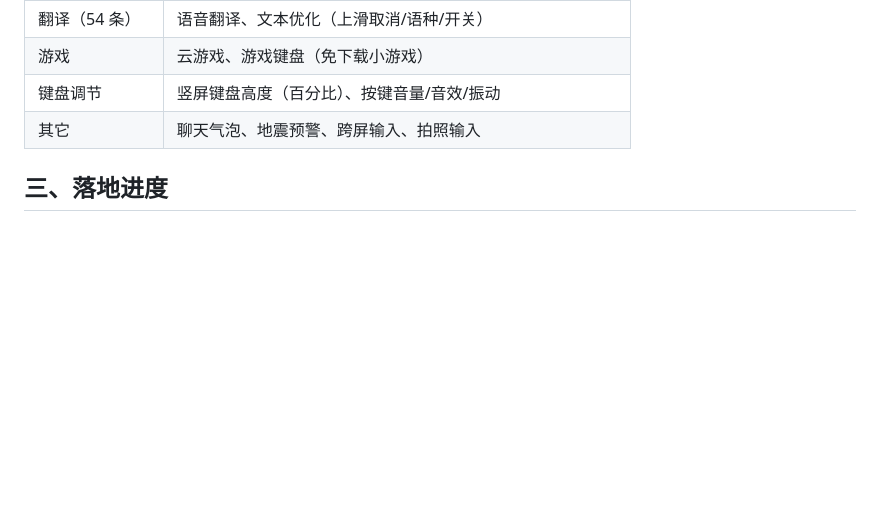
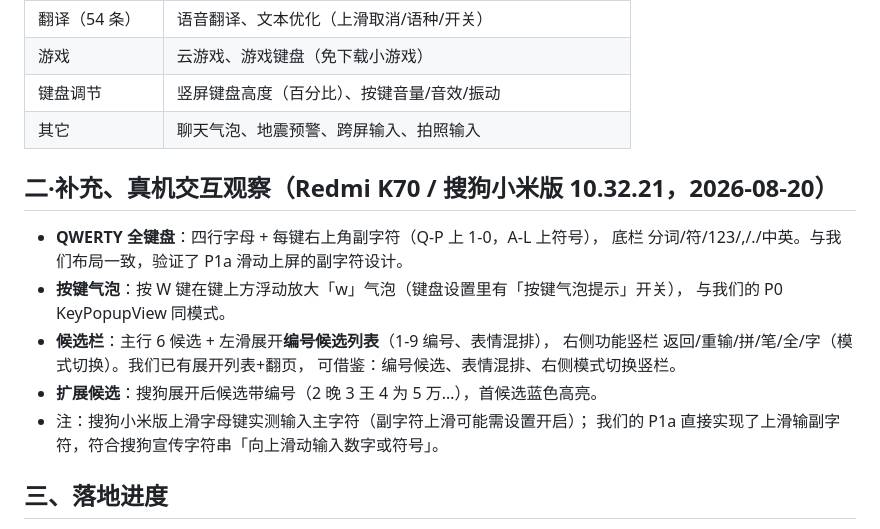
Before and after one commit to hkm-a/shurufa, a Markdown page: docs/搜狗输入法研究-设计与借鉴.md, the part around the change. GitHub-like rendering; blank space fills up the shorter version.

Commit message:
docs(android): 搜狗小米版真机交互观察——QWERTY/按键气泡/编号候选对照
在 Redmi K70 上启用搜狗小米版 10.32.21 交互研究：确认 QWERTY 副字符标注（P1a 设计一致）、按键气泡（P0 同模式）、候选栏左滑展开编号列表+右侧功能竖栏（可借鉴：编号候选/表情混排/模式切换栏）。

```diff
--- a/docs/搜狗输入法研究-设计与借鉴.md
+++ b/docs/搜狗输入法研究-设计与借鉴.md
@@ -79,6 +79,19 @@
 | 键盘调节 | 竖屏键盘高度（百分比）、按键音量/音效/振动 |
 | 其它 | 聊天气泡、地震预警、跨屏输入、拍照输入 |
 
+## 二·补充、真机交互观察（Redmi K70 / 搜狗小米版 10.32.21，2026-08-20）
+
+- **QWERTY 全键盘**：四行字母 + 每键右上角副字符（Q-P 上 1-0，A-L 上符号），
+  底栏 分词/符/123/,/./中英。与我们布局一致，验证了 P1a 滑动上屏的副字符设计。
+- **按键气泡**：按 W 键在键上方浮动放大「w」气泡（键盘设置里有「按键气泡提示」开关），
+  与我们的 P0 KeyPopupView 同模式。
+- **候选栏**：主行 6 候选 + 左滑展开**编号候选列表**（1-9 编号、表情混排），
+  右侧功能竖栏 返回/重输/拼/笔/全/字（模式切换）。我们已有展开列表+翻页，
+  可借鉴：编号候选、表情混排、右侧模式切换竖栏。
+- **扩展候选**：搜狗展开后候选带编号（2 晚 3 王 4 为 5 万…），首候选蓝色高亮。
+- 注：搜狗小米版上滑字母键实测输入主字符（副字符上滑可能需设置开启）；
+  我们的 P1a 直接实现了上滑输副字符，符合搜狗宣传字符串「向上滑动输入数字或符号」。
+
 ## 三、落地进度
 
 - 2026-08-20：P0 按键气泡预览已实现（KeyPopupView + dispatchTouchEvent 拦截 +
```
